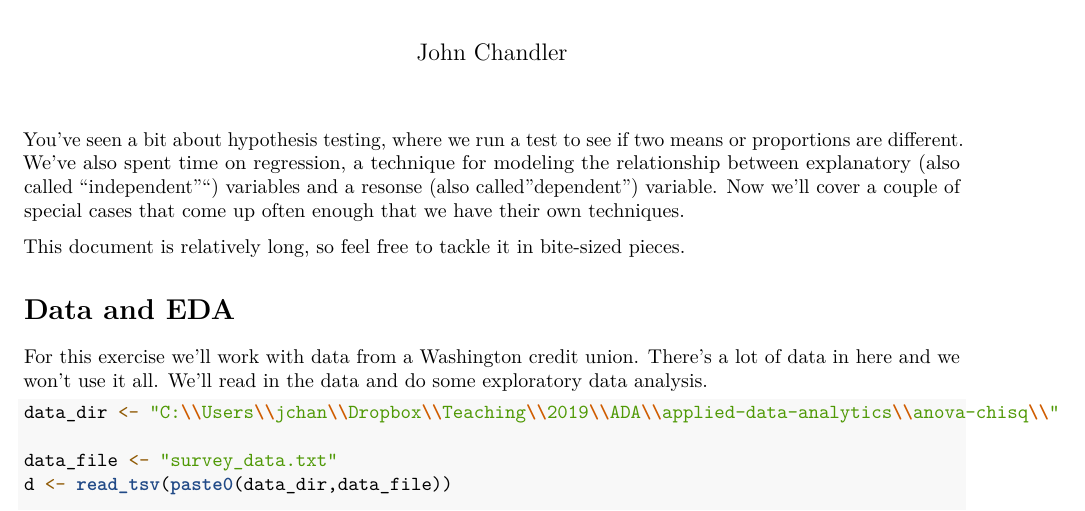
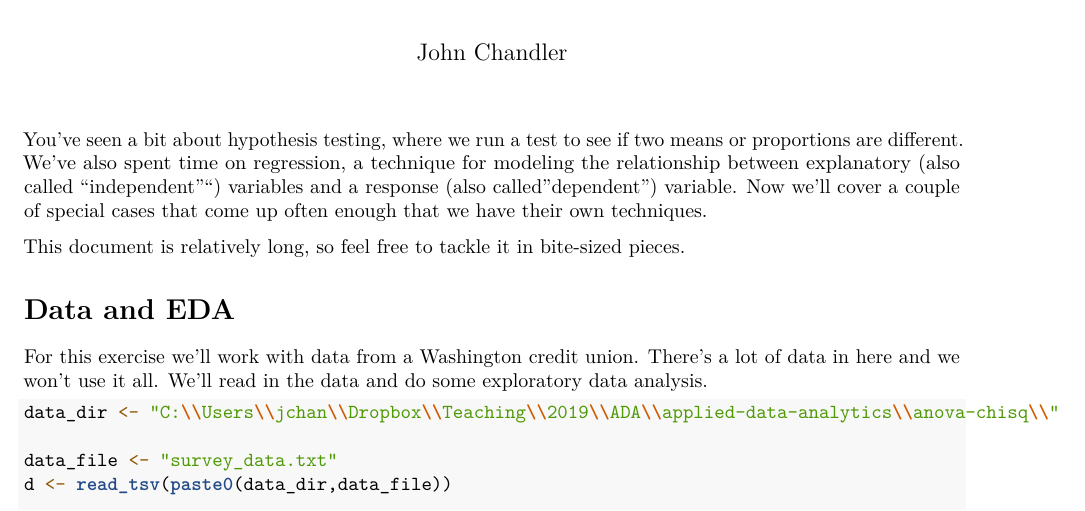
Before and after one commit to 37chandler/applied-data-analytics, an R Markdown document (anova-chisq/ANOVA_ChiSq.Rmd): part of page 1 of 17, cut so that both start at the same text. Rendered offline with R 4.5, knitr and Pandoc, then LaTeX, with nearby package versions; code that draws random numbers runs with fixed seeds of ours.

Commit message:
typo fixed:

```diff
--- a/anova-chisq/ANOVA_ChiSq.Rmd
+++ b/anova-chisq/ANOVA_ChiSq.Rmd
@@ -20,7 +20,7 @@ You've seen a bit about hypothesis testing, where we run a
 test to see if two means or proportions are different.
 We've also spent time on regression, a technique for
 modeling the relationship between explanatory (also called
-"independent"") variables and a resonse (also called "dependent")
+"independent"") variables and a response (also called "dependent")
 variable. Now we'll cover a couple of special cases that
 come up often enough that we have their own techniques.
 
```
